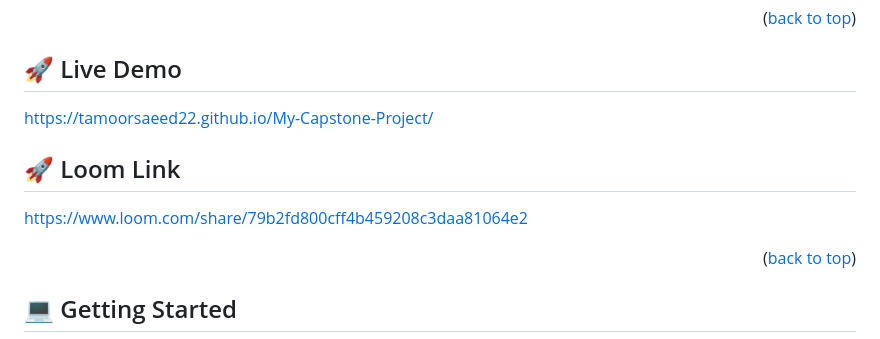
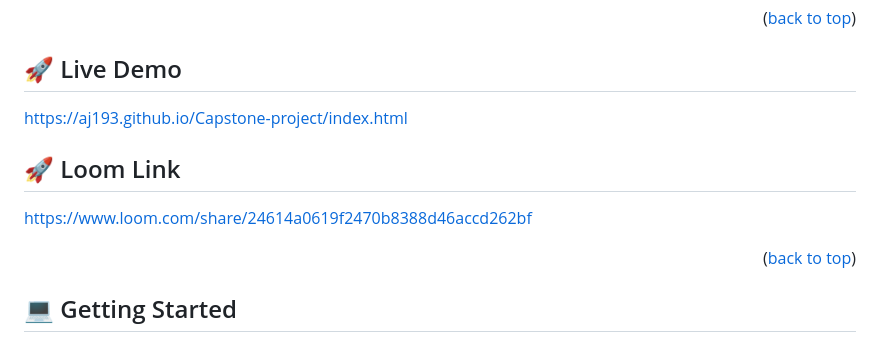
Before and after one commit to AJ193/Capstone-project, a Markdown page: README.md, the part around the change. GitHub-like rendering.

```diff
--- a/README.md
+++ b/README.md
@@ -126,10 +126,10 @@
 <!-- LIVE DEMO -->
 
 ## 🚀 Live Demo <a name="live-demo"></a>
-https://tamoorsaeed22.github.io/My-Capstone-Project/
+https://aj193.github.io/Capstone-project/index.html
 
 ## 🚀 Loom Link <a name="Loom-Link"></a>
-https://www.loom.com/share/79b2fd800cff4b459208c3daa81064e2
+https://www.loom.com/share/24614a0619f2470b8388d46accd262bf
 
 
 
```
